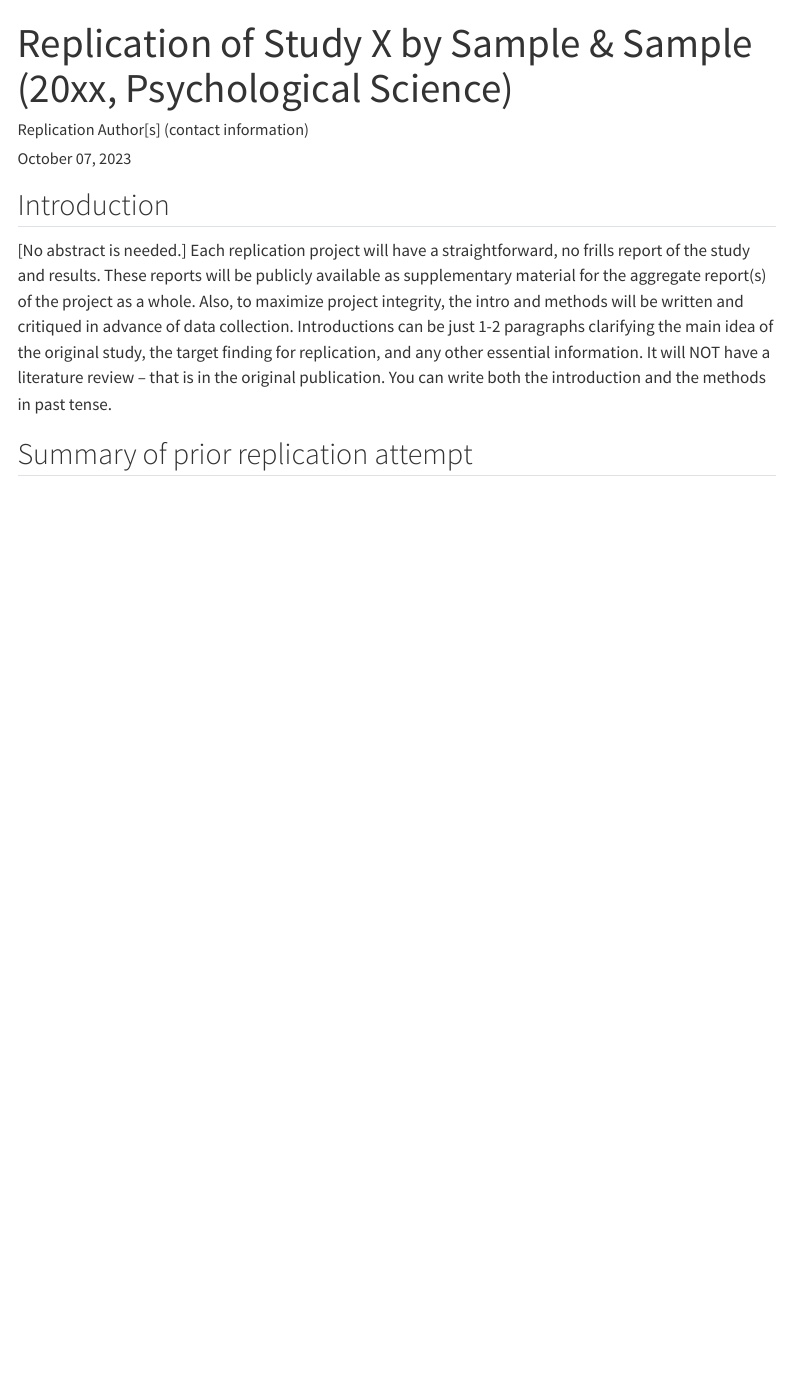
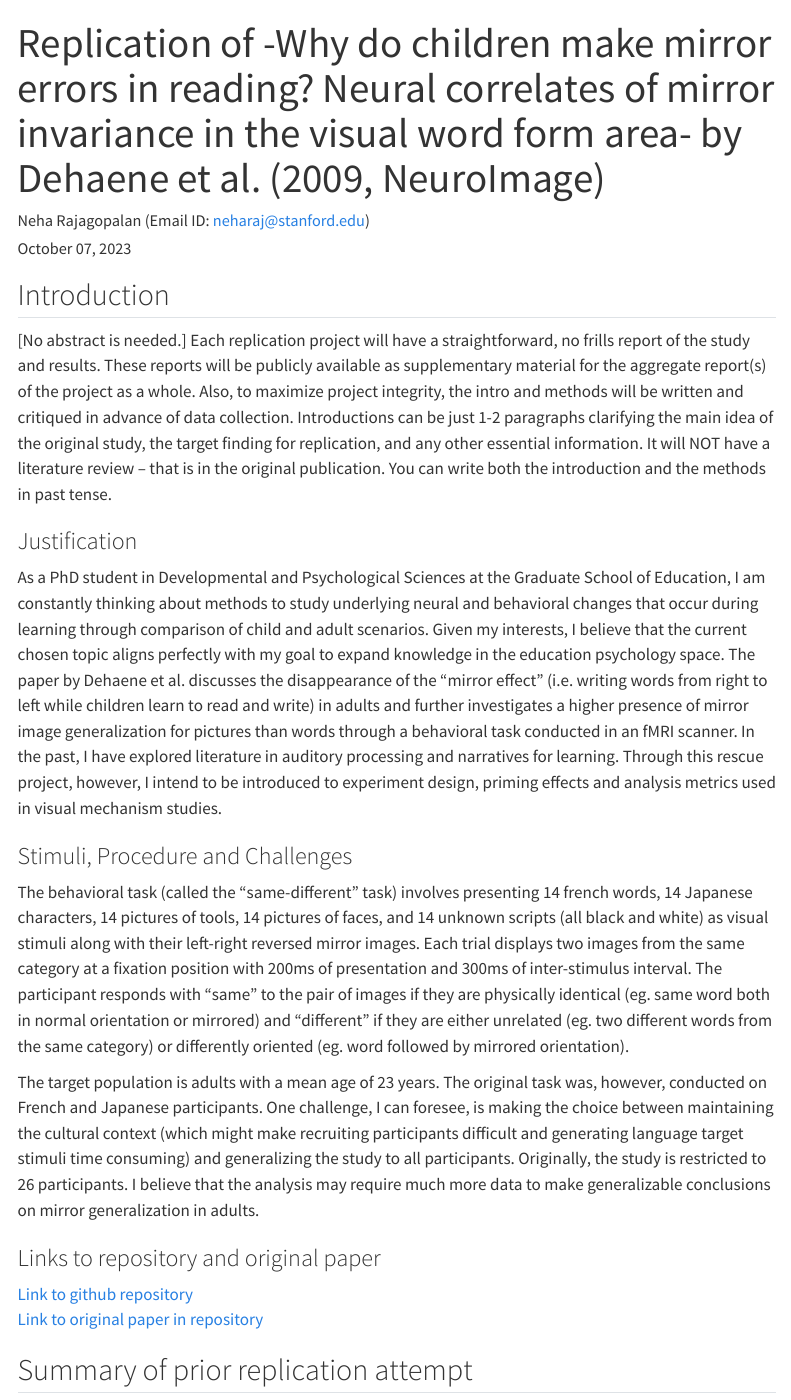
Before and after one commit to psych251/dehaene2009_rescue, a Quarto document (writeup/Replication Report Template.qmd): the page in a window 1100 px wide, from its top. Rendered offline with R 4.5, knitr and Pandoc in place of Quarto, with nearby package versions; menus at the side of the page are left out.

Commit message:
Add links and modified qmd file

```diff
--- a/writeup/Replication Report Template.qmd
+++ b/writeup/Replication Report Template.qmd
@@ -1,6 +1,6 @@
 ---
-title: "Replication of Study X by Sample & Sample (20xx, Psychological Science)"
-author: "Replication Author[s] (contact information)"
+title: "Replication of -Why do children make mirror errors in reading? Neural correlates of mirror invariance in the visual word form area- by Dehaene et al. (2009, NeuroImage)"
+author: "Neha Rajagopalan (Email ID: neharaj@stanford.edu)"
 date: "`r format(Sys.time(), '%B %d, %Y')`"
 format:
   html:
@@ -14,6 +14,17 @@ format:
 
 [No abstract is needed.]  Each replication project will have a straightforward, no frills report of the study and results.  These reports will be publicly available as supplementary material for the aggregate report(s) of the project as a whole.  Also, to maximize project integrity, the intro and methods will be written and critiqued in advance of data collection.  Introductions can be just 1-2 paragraphs clarifying the main idea of the original study, the target finding for replication, and any other essential information.  It will NOT have a literature review -- that is in the original publication. You can write both the introduction and the methods in past tense.
 
+### Justification
+As a PhD student in Developmental and Psychological Sciences at the Graduate School of Education, I am constantly thinking about methods to study underlying neural and behavioral changes that occur during learning through comparison of child and adult scenarios. Given my interests, I believe that the current chosen topic aligns perfectly with my goal to expand knowledge in the education psychology space. The paper by Dehaene et al. discusses the disappearance of the “mirror effect” (i.e. writing words from right to left while children learn to read and write) in adults and further investigates a higher presence of mirror image generalization for pictures than words through a behavioral task conducted in an fMRI scanner. In the past, I have explored literature in auditory processing and narratives for learning. Through this rescue project, however, I intend to be introduced to experiment design, priming effects and analysis metrics used in visual mechanism studies.
+
+### Stimuli, Procedure and Challenges
+The behavioral task (called the “same-different” task) involves presenting 14 french words, 14 Japanese characters, 14 pictures of tools, 14 pictures of faces, and 14 unknown scripts (all black and white) as visual stimuli along with their left-right reversed mirror images. Each trial displays two images from the same category at a fixation position with 200ms of presentation and 300ms of inter-stimulus interval. The participant responds with “same” to the pair of images if they are physically identical (eg. same word both in normal orientation or mirrored) and “different” if they are either unrelated (eg. two different words from the same category) or differently oriented (eg. word followed by mirrored orientation).
+
+The target population is adults with a mean age of 23 years. The original task was, however, conducted on French and Japanese participants. One challenge, I can foresee, is making the choice between maintaining the cultural context (which might make recruiting participants difficult and generating language target stimuli time consuming) and generalizing the study to all participants. Originally, the study is restricted to 26 participants. I believe that the analysis may require much more data to make generalizable conclusions on mirror generalization in adults.
+
+### Links to repository and original paper
+[Link to github repository](https://github.com/psych251/dehaene2009_rescue)
+[Link to original paper in repository](https://github.com/psych251/dehaene2009_rescue/blob/main/original_paper/Dehaene2009_original_paper.pdf)
 
 ## Summary of prior replication attempt
 
```
Also changed, not shown: 2 other files.
